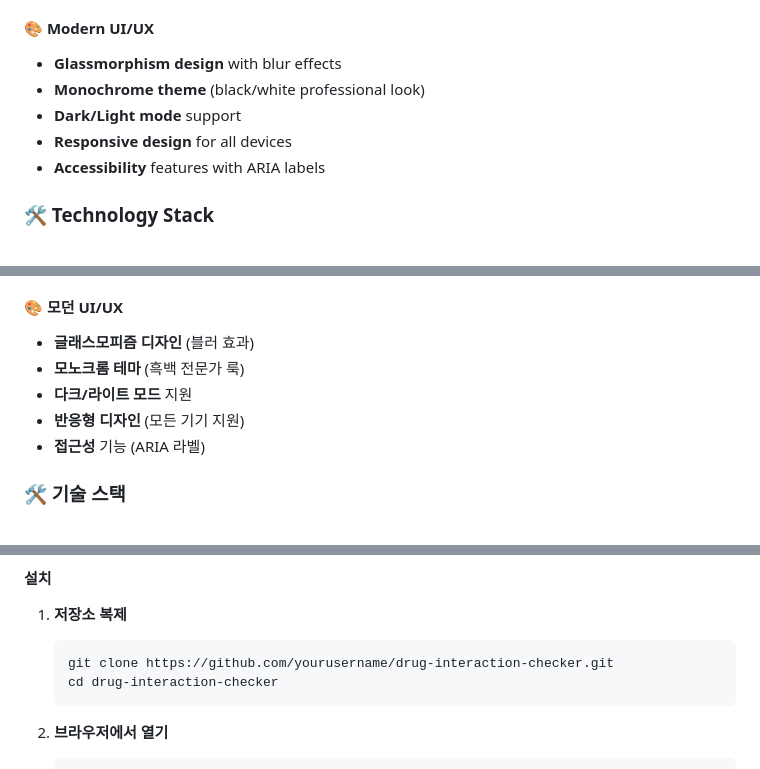
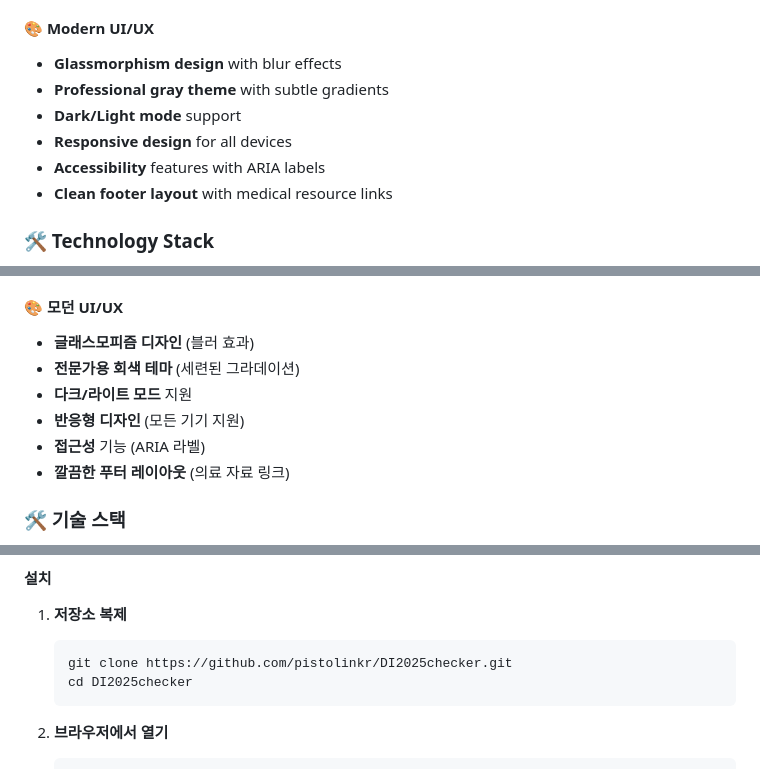
Before and after one commit to pistolinkr/DI2025checker, a Markdown page: README.md, 3 parts joined by grey strips. Rendered like a GitHub page.

````diff
--- a/README.md
+++ b/README.md
@@ -37,10 +41,11 @@ Drug Interaction Checker is a sophisticated web application that helps users ide
 
 #### 🎨 **Modern UI/UX**
 - **Glassmorphism design** with blur effects
-- **Monochrome theme** (black/white professional look)
+- **Professional gray theme** with subtle gradients
 - **Dark/Light mode** support
 - **Responsive design** for all devices
 - **Accessibility** features with ARIA labels
+- **Clean footer layout** with medical resource links
 
 ### 🛠 Technology Stack
 
@@ -183,10 +196,11 @@ This project is licensed under the MIT License - see the [LICENSE](LICENSE) file
 
 #### 🎨 **모던 UI/UX**
 - **글래스모피즘 디자인** (블러 효과)
-- **모노크롬 테마** (흑백 전문가 룩)
+- **전문가용 회색 테마** (세련된 그라데이션)
 - **다크/라이트 모드** 지원
 - **반응형 디자인** (모든 기기 지원)
 - **접근성** 기능 (ARIA 라벨)
+- **깔끔한 푸터 레이아웃** (의료 자료 링크)
 
 ### 🛠 기술 스택
 
@@ -211,8 +225,8 @@ This project is licensed under the MIT License - see the [LICENSE](LICENSE) file
 
 1. **저장소 복제**
    ```bash
-   git clone https://github.com/yourusername/drug-interaction-checker.git
-   cd drug-interaction-checker
+   git clone https://github.com/pistolinkr/DI2025checker.git
+   cd DI2025checker
    ```
 
 2. **브라우저에서 열기**
````
Also changed, not shown: other parts of README.md (+24 -4 lines).
